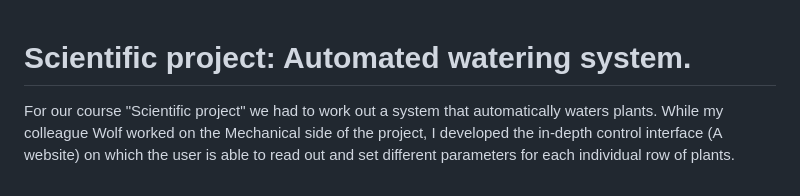
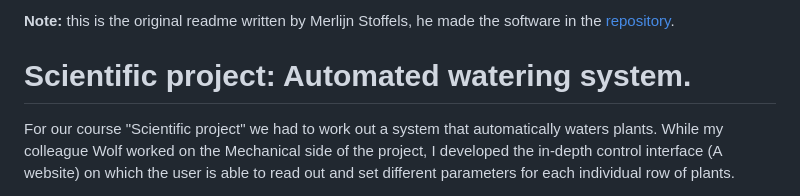
Before and after one commit to wolfvierbergen/wolfvierbergen.github.io, a Markdown page: Portfolio-for-Github-pages/Plant-growing_readme.md, the part around the change. Rendered like a GitHub page.

Commit message:
Update Plant-growing_readme.md
added working links

```diff
--- a/Portfolio-for-Github-pages/Plant-growing_readme.md
+++ b/Portfolio-for-Github-pages/Plant-growing_readme.md
@@ -1,5 +1,6 @@
+**Note:** this is the original readme written by Merlijn Stoffels, he made the software in the [repository](https://github.com/merstoffe14/WP_Plantjes).
+# Scientific project: Automated watering system.
 
-# Scientific project: Automated watering system.
 
 For our course "Scientific project" we had to work out a system that automatically waters plants. While my colleague Wolf worked on the Mechanical side of the project, I developed the in-depth control interface (A website) on which the user is able to read out and set different parameters for each individual row of plants.
 
```
